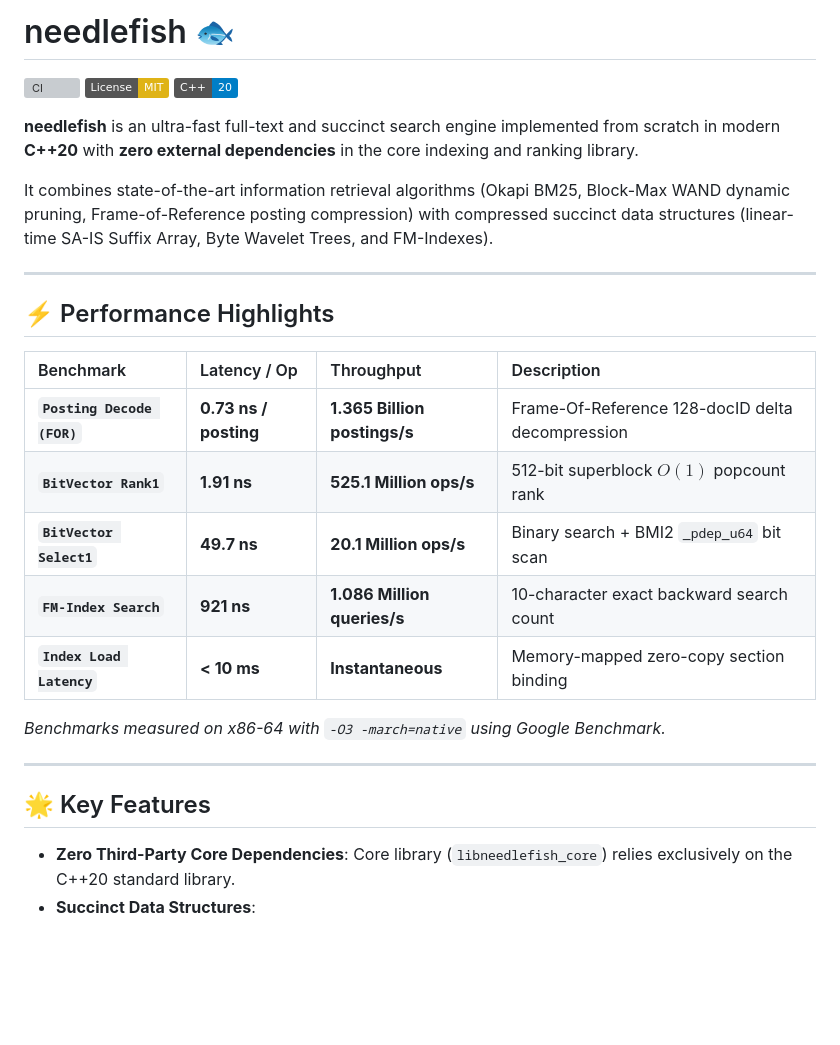
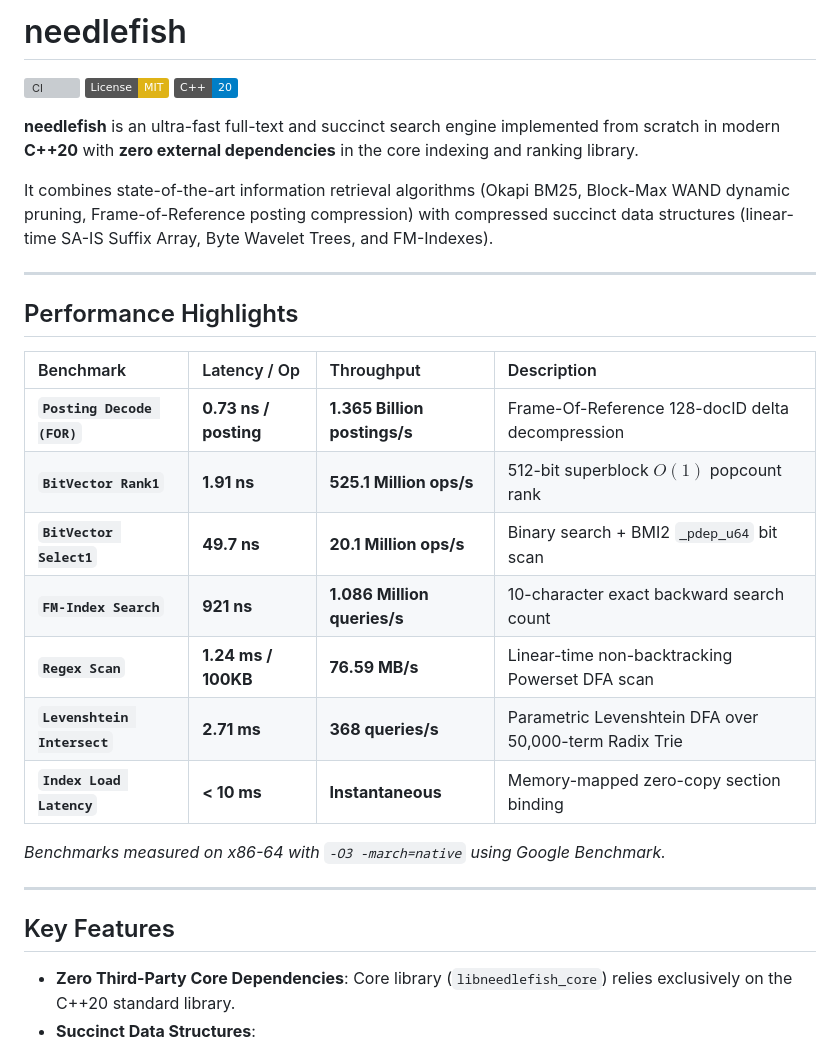
Before and after one commit to AFlyingP/searchEngine, a Markdown page: README.md, the part around one of its changes. Rendered like a GitHub page; badges without logos; blank space fills up the shorter version; grey boxes are pictures that could not be loaded.

```diff
--- a/README.md
+++ b/README.md
@@ -1,4 +1,4 @@
-# needlefish 🐟
+# needlefish
 
 [![CI](https://github.com/AFlyingP/searchEngine/actions/workflows/ci.yml/badge.svg)](https://github.com/AFlyingP/searchEngine/actions/workflows/ci.yml)
 [![License: MIT](https://img.shields.io/badge/License-MIT-yellow.svg)](https://opensource.org/licenses/MIT)
@@ -10,7 +10,7 @@ It combines state-of-the-art information retrieval algorithms (Okapi BM25, Block
 
 ---
 
-## ⚡ Performance Highlights
+## Performance Highlights
 
 | Benchmark | Latency / Op | Throughput | Description |
 | :--- | :--- | :--- | :--- |
@@ -18,13 +18,15 @@ It combines state-of-the-art information retrieval algorithms (Okapi BM25, Block
 | **`BitVector Rank1`** | **1.91 ns** | **525.1 Million ops/s** | 512-bit superblock $O(1)$ popcount rank |
 | **`BitVector Select1`** | **49.7 ns** | **20.1 Million ops/s** | Binary search + BMI2 `_pdep_u64` bit scan |
 | **`FM-Index Search`** | **921 ns** | **1.086 Million queries/s** | 10-character exact backward search count |
+| **`Regex Scan`** | **1.24 ms / 100KB** | **76.59 MB/s** | Linear-time non-backtracking Powerset DFA scan |
+| **`Levenshtein Intersect`**| **2.71 ms** | **368 queries/s** | Parametric Levenshtein DFA over 50,000-term Radix Trie |
 | **`Index Load Latency`** | **< 10 ms** | **Instantaneous** | Memory-mapped zero-copy section binding |
 
 *Benchmarks measured on x86-64 with `-O3 -march=native` using Google Benchmark.*
 
 ---
 
-## 🌟 Key Features
+## Key Features
 
 * **Zero Third-Party Core Dependencies**: Core library (`libneedlefish_core`) relies exclusively on the C++20 standard library.
 * **Succinct Data Structures**:
```
Also changed, not shown: other parts of README.md (+14 -6 lines).
